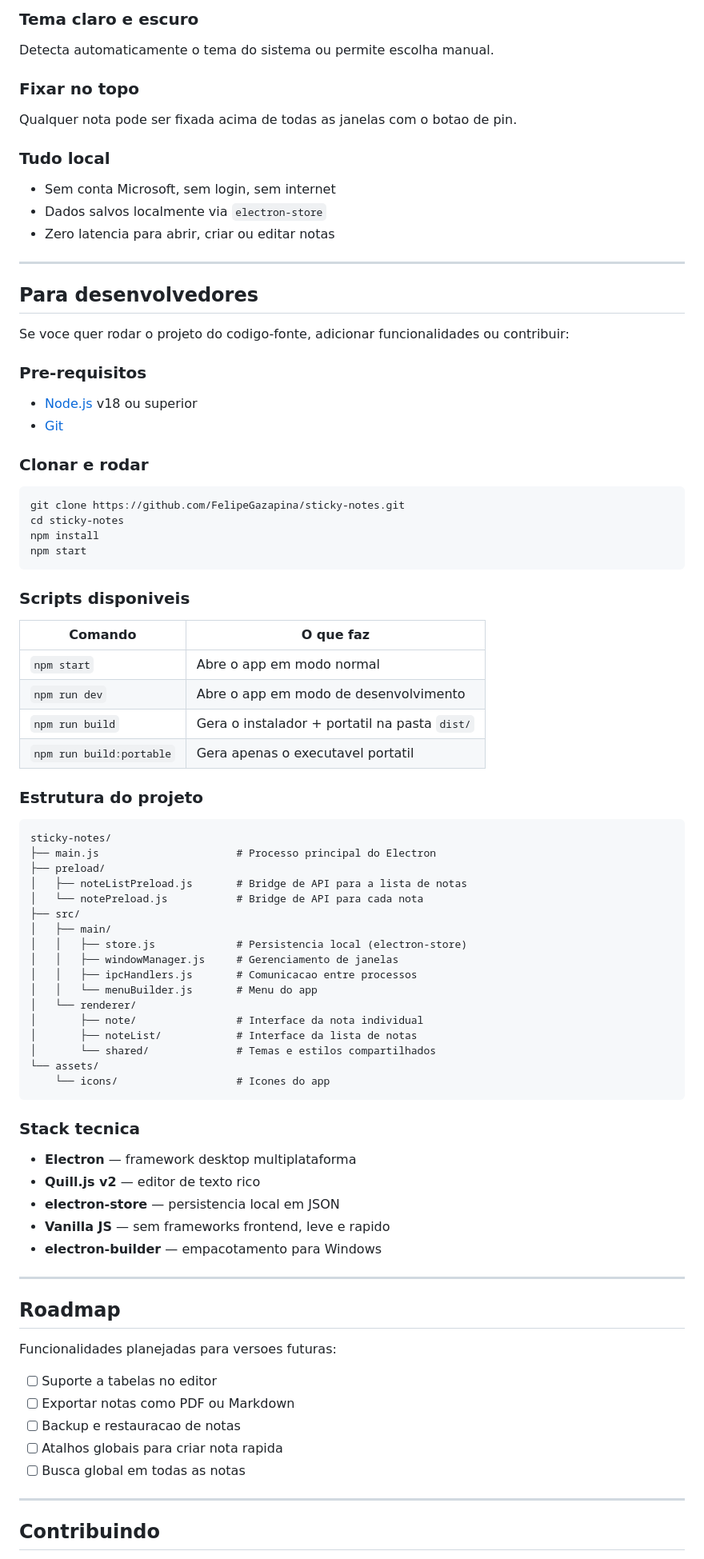
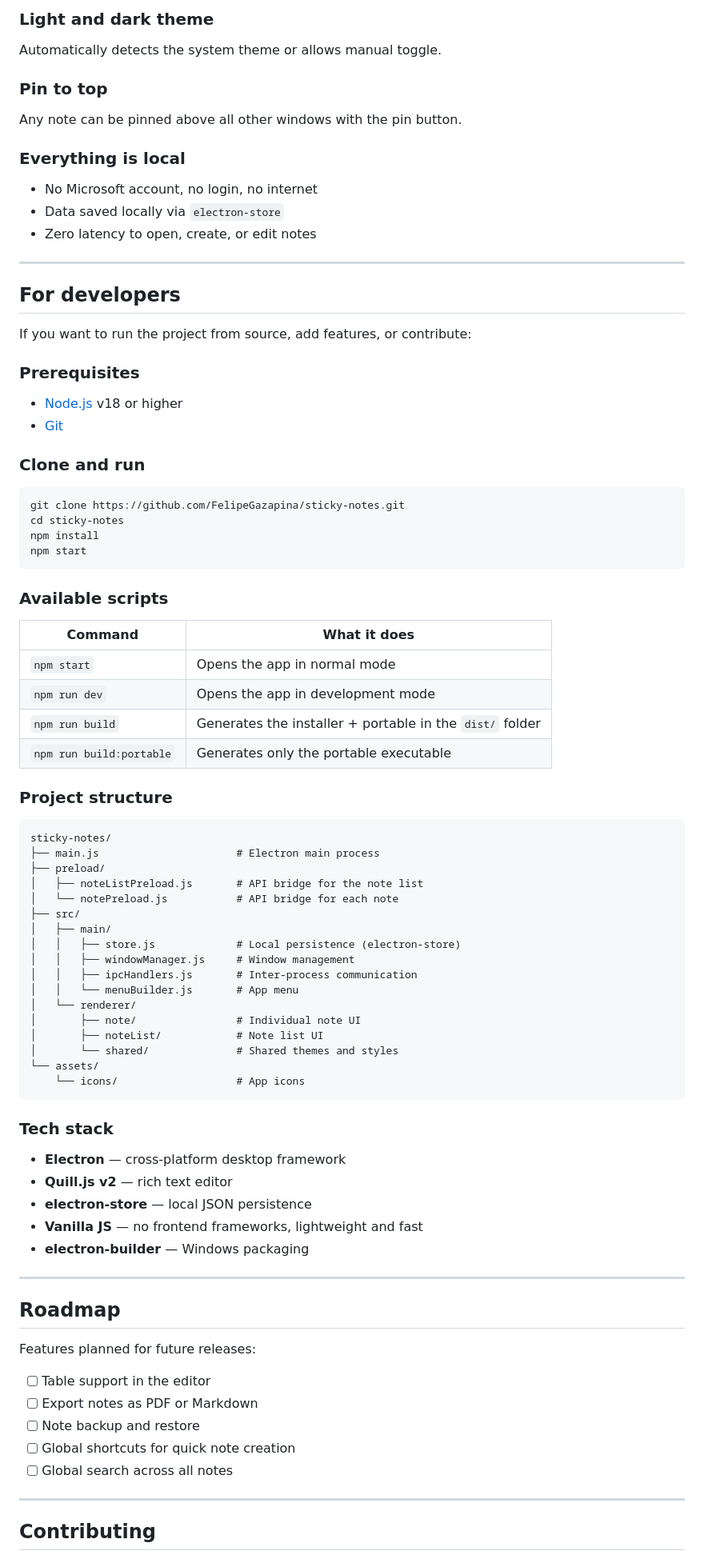
Before and after one commit to FelipeGazapina/sticky-notes, a Markdown page: README.md, the part around one of its changes. Shown at 80% size. GitHub-like rendering.

Commit message:
Translate README to English
Co-Authored-By: Claude Opus 4.6 <noreply@anthropic.com>

````diff
--- a/README.md
+++ b/README.md
@@ -90,30 +90,30 @@ Amarelo, verde, rosa, roxo, azul, carvao e branco — igual ao Sticky Notes orig
 
-### Tema claro e escuro
+### Light and dark theme
 
-Detecta automaticamente o tema do sistema ou permite escolha manual.
+Automatically detects the system theme or allows manual toggle.
 
-### Fixar no topo
+### Pin to top
 
-Qualquer nota pode ser fixada acima de todas as janelas com o botao de pin.
+Any note can be pinned above all other windows with the pin button.
 
-### Tudo local
+### Everything is local
 
-- Sem conta Microsoft, sem login, sem internet
-- Dados salvos localmente via `electron-store`
-- Zero latencia para abrir, criar ou editar notas
+- No Microsoft account, no login, no internet
+- Data saved locally via `electron-store`
+- Zero latency to open, create, or edit notes
 
 ---
 
-## Para desenvolvedores
+## For developers
 
-Se voce quer rodar o projeto do codigo-fonte, adicionar funcionalidades ou contribuir:
+If you want to run the project from source, add features, or contribute:
 
-### Pre-requisitos
+### Prerequisites
 
-- [Node.js](https://nodejs.org/) v18 ou superior
+- [Node.js](https://nodejs.org/) v18 or higher
 - [Git](https://git-scm.com/)
 
-### Clonar e rodar
+### Clone and run
 
 ```bash
 git clone https://github.com/FelipeGazapina/sticky-notes.git
@@ -122,58 +122,58 @@ npm install
 npm start
 ```
 
-### Scripts disponiveis
+### Available scripts
 
-| Comando | O que faz |
+| Command | What it does |
 |---|---|
-| `npm start` | Abre o app em modo normal |
-| `npm run dev` | Abre o app em modo de desenvolvimento |
-| `npm run build` | Gera o instalador + portatil na pasta `dist/` |
-| `npm run build:portable` | Gera apenas o executavel portatil |
+| `npm start` | Opens the app in normal mode |
+| `npm run dev` | Opens the app in development mode |
+| `npm run build` | Generates the installer + portable in the `dist/` folder |
+| `npm run build:portable` | Generates only the portable executable |
 
-### Estrutura do projeto
+### Project structure
 
 ```
 sticky-notes/
-├── main.js                      # Processo principal do Electron
+├── main.js                      # Electron main process
 ├── preload/
-│   ├── noteListPreload.js       # Bridge de API para a lista de notas
-│   └── notePreload.js           # Bridge de API para cada nota
+│   ├── noteListPreload.js       # API bridge for the note list
+│   └── notePreload.js           # API bridge for each note
 ├── src/
 │   ├── main/
-│   │   ├── store.js             # Persistencia local (electron-store)
-│   │   ├── windowManager.js     # Gerenciamento de janelas
-│   │   ├── ipcHandlers.js       # Comunicacao entre processos
-│   │   └── menuBuilder.js       # Menu do app
+│   │   ├── store.js             # Local persistence (electron-store)
+│   │   ├── windowManager.js     # Window management
+│   │   ├── ipcHandlers.js       # Inter-process communication
+│   │   └── menuBuilder.js       # App menu
 │   └── renderer/
-│       ├── note/                # Interface da nota individual
-│       ├── noteList/            # Interface da lista de notas
-│       └── shared/              # Temas e estilos compartilhados
+│       ├── note/                # Individual note UI
+│       ├── noteList/            # Note list UI
+│       └── shared/              # Shared themes and styles
 └── assets/
-    └── icons/                   # Icones do app
+    └── icons/                   # App icons
 ```
 
-### Stack tecnica
+### Tech stack
 
-- **Electron** — framework desktop multiplataforma
-- **Quill.js v2** — editor de texto rico
-- **electron-store** — persistencia local em JSON
-- **Vanilla JS** — sem frameworks frontend, leve e rapido
-- **electron-builder** — empacotamento para Windows
+- **Electron** — cross-platform desktop framework
+- **Quill.js v2** — rich text editor
+- **electron-store** — local JSON persistence
+- **Vanilla JS** — no frontend frameworks, lightweight and fast
+- **electron-builder** — Windows packaging
 
 ---
 
 ## Roadmap
 
-Funcionalidades planejadas para versoes futuras:
+Features planned for future releases:
 
-- [ ] Suporte a tabelas no editor
-- [ ] Exportar notas como PDF ou Markdown
-- [ ] Backup e restauracao de notas
-- [ ] Atalhos globais para criar nota rapida
-- [ ] Busca global em todas as notas
+- [ ] Table support in the editor
+- [ ] Export notes as PDF or Markdown
+- [ ] Note backup and restore
+- [ ] Global shortcuts for quick note creation
+- [ ] Global search across all notes
 
 ---
 
-## Contribuindo
+## Contributing
 
````
Also changed, not shown: other parts of README.md (+41 -41 lines).
